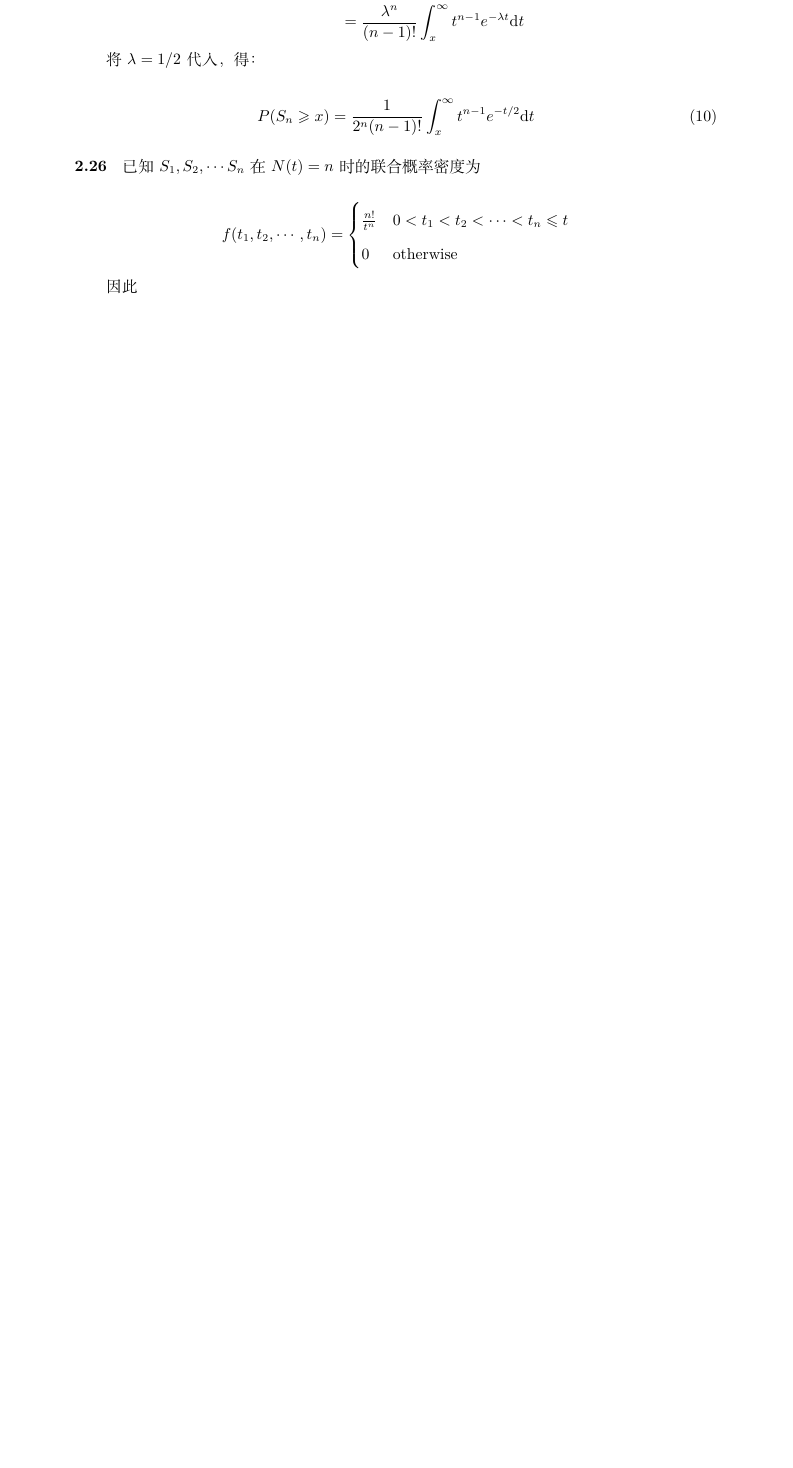
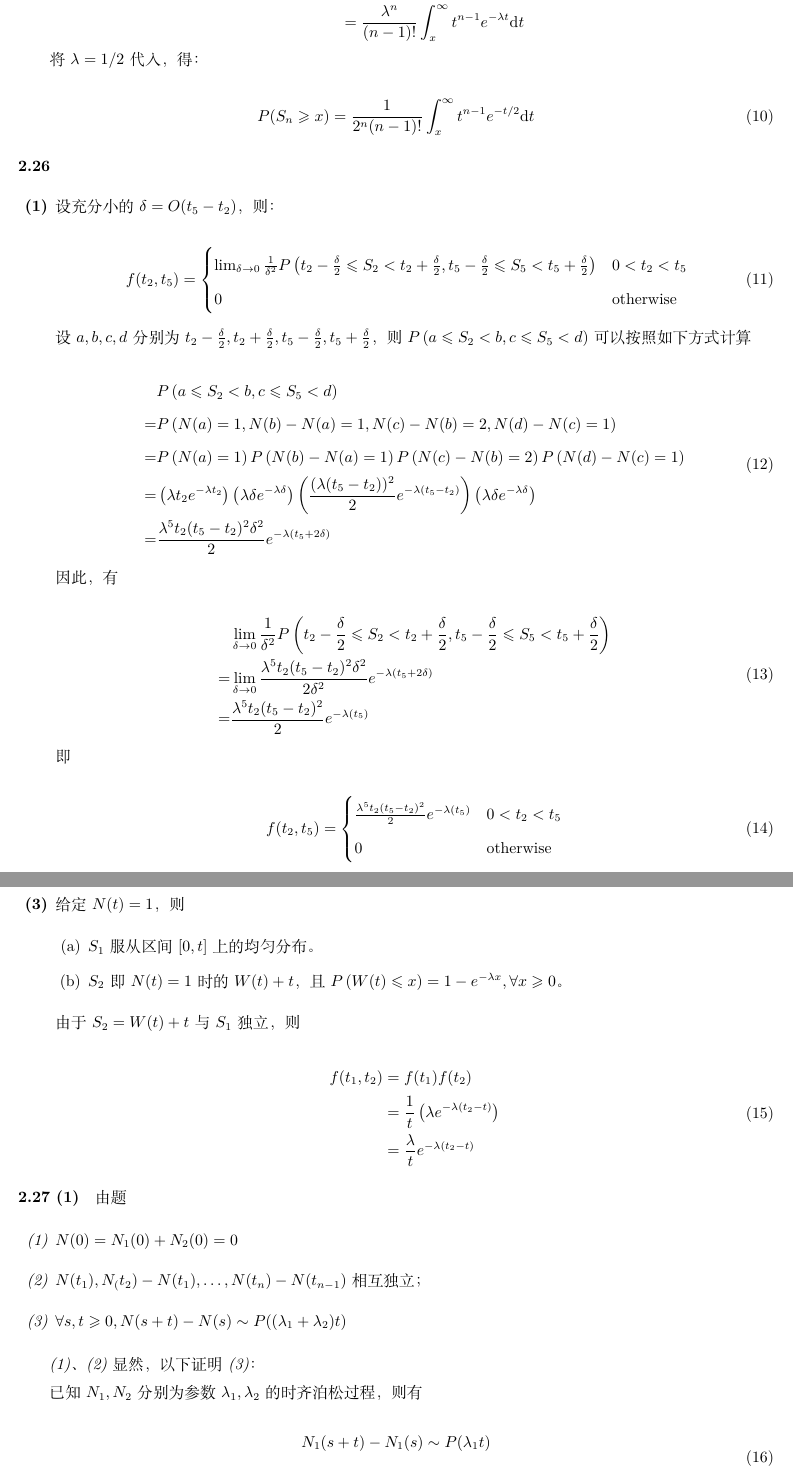
Before and after one commit to HuangFuSL/PhD2022-2023A, a LaTeX problem sheet (应用随机过程/HW06.tex): part of page 3 of 3 before the commit and two parts of pages 3 and 4 of 5 after it, the two joined at a grey line, cut so that both start at the same text, the shorter picture padded with empty space. Compiled offline with XeLaTeX.

Commit message:
2022-10-26 22:52:21

```diff
--- a/应用随机过程/HW06.tex
+++ b/应用随机过程/HW06.tex
@@ -1,6 +1,8 @@
 \documentclass{../notes}
 
 \title{应用随机过程 HW06}
+
+\loadgeometry{word-moderate}
 
 \begin{document}
     \maketitle
@@ -89,13 +91,74 @@
         P(S_n\geq x) = \frac{1}{2^n(n-1)!}\int_x^\infty t^{n-1}e^{-t/2}\dd t
     \end{equation}
 
-    \paragraph*{2.26} 已知$S_1, S_2, \cdots S_n$在$N(t) = n$时的联合概率密度为
+    \paragraph*{2.26}
 
-    \begin{equation*}
-        f(t_1, t_2, \cdots, t_n) = \begin{cases}
-            \frac{n!}{t^n} & 0 < t_1 < t_2 < \cdots < t_n \leq t \\
-            0 & \text{otherwise}
-        \end{cases}
-    \end{equation*}
+    \begin{subquestions}
+        \item[\textbf{(1)}] 设充分小的$\delta = O(t_5 - t_2)$，则：
 
-    因此
+        \begin{derive}[f(t_2, t_5)]
+            &= \begin{cases}
+                \lim_{\delta\rightarrow 0}\frac{1}{\delta ^ 2}\prob{t_2 - \frac \delta 2\leq S_2 < t_2 + \frac \delta 2, t_5 - \frac \delta 2\leq S_5 < t_5 + \frac \delta 2} & 0 < t_2 < t_5 \\
+                0 & \text{otherwise}
+            \end{cases}
+        \end{derive}
+
+        设$a, b, c, d$分别为$t_2 - \frac \delta 2, t_2 + \frac \delta 2, t_5 - \frac \delta 2, t_5 + \frac \delta 2$，则$\prob{a\leq S_2 < b, c\leq S_5 < d}$可以按照如下方式计算
+
+        \begin{derive}[&\prob{a\leq S_2 < b, c\leq S_5 < d}\\]
+            =& \prob{N(a) = 1, N(b) - N(a) = 1, N(c) - N(b) = 2, N(d) - N(c) = 1} \\
+            =& \prob{N(a) = 1}\prob{N(b) - N(a) = 1}\prob{N(c) - N(b) = 2}\prob{N(d) - N(c) = 1} \\
+            =& \left(\lambda t_2 e^{-\lambda t_2}\right)\left(\lambda \delta e^{-\lambda \delta}\right)\left(\frac{(\lambda (t_5 - t_2))^2}{2}e^{-\lambda (t_5 - t_2)}\right)\left(\lambda \delta e^{-\lambda \delta}\right) \\
+            =& \frac{\lambda ^5 t_2 (t_5 - t_2)^2 \delta^2}{2} e^{-\lambda (t_5 + 2\delta)}
+        \end{derive}
+
+        因此，有
+
+        \begin{derive}[&\lim_{\delta\rightarrow 0}\frac{1}{\delta ^ 2}\prob{t_2 - \frac \delta 2\leq S_2 < t_2 + \frac \delta 2, t_5 - \frac \delta 2\leq S_5 < t_5 + \frac \delta 2}\\]
+            =& \lim_{\delta\rightarrow 0}\frac{\lambda ^5 t_2 (t_5 - t_2)^2 \delta^2}{2\delta ^2} e^{-\lambda (t_5 + 2\delta)} \\
+            =& \frac{\lambda ^5 t_2 (t_5 - t_2)^2}{2} e^{-\lambda (t_5)}
+        \end{derive}
+
+        即
+
+        \begin{equation}
+            f(t_2, t_5) = \begin{cases}
+                \frac{\lambda ^5 t_2 (t_5 - t_2)^2}{2} e^{-\lambda (t_5)} & 0 < t_2 < t_5 \\
+                0 & \text{otherwise}
+            \end{cases}
+        \end{equation}
+
+        \item[\textbf{(3)}] 给定$N(t) = 1$，则
+
+        \begin{enumerate}
+            \item $S_1$服从区间$[0, t]$上的均匀分布。
+            \item $S_2$即$N(t) = 1$时的$W(t) + t$，且$\prob{W(t) \leq x} = 1 - e^{-\lambda x}, \forall x\geq 0$。
+        \end{enumerate}
+
+        由于$S_2 = W(t) + t$与$S_1$独立，则
+
+        \begin{derive}[f(t_1, t_2)]
+            &= f(t_1)f(t_2) \\
+            &= \frac{1}{t} \left(\lambda e^{-\lambda (t_2 - t)}\right) \\
+            &= \frac{\lambda}{t} e^{-\lambda (t_2 - t)}
+        \end{derive}
+    \end{subquestions}
+
+    \paragraph*{2.27 (1)} 由题
+
+    \begin{enumerate}[label=\textit{(\arabic*)}]
+        \item $N(0) = N_1(0) + N_2(0) = 0$
+        \item $N(t_1), N_(t_2) - N(t_1), \dots, N(t_n) - N(t_{n-1})$相互独立；
+        \item $\forall s, t\geq 0, N(s+t) - N(s)\sim P((\lambda_1 + \lambda_2)t)$
+    \end{enumerate}
+
+    \textit{(1)}、\textit{(2)}显然，以下证明\textit{(3)}：
+
+    已知$N_1, N_2$分别为参数$\lambda_1, \lambda_2$的时齐泊松过程，则有
+
+    \begin{equation}
+        \begin{aligned}
+            N_1(s+t) - N_1(s) &\sim P(\lambda_1t) \\
+            N_2(s+t) - N_2(s) &\sim P(\lambda_2t)
+        \end{aligned}
+    \end{equation}
@@ -101,0 +187 @@
+    \end{derive}
```
Also changed, not shown: 应用随机过程/HW06.tex (38 more changed lines).
